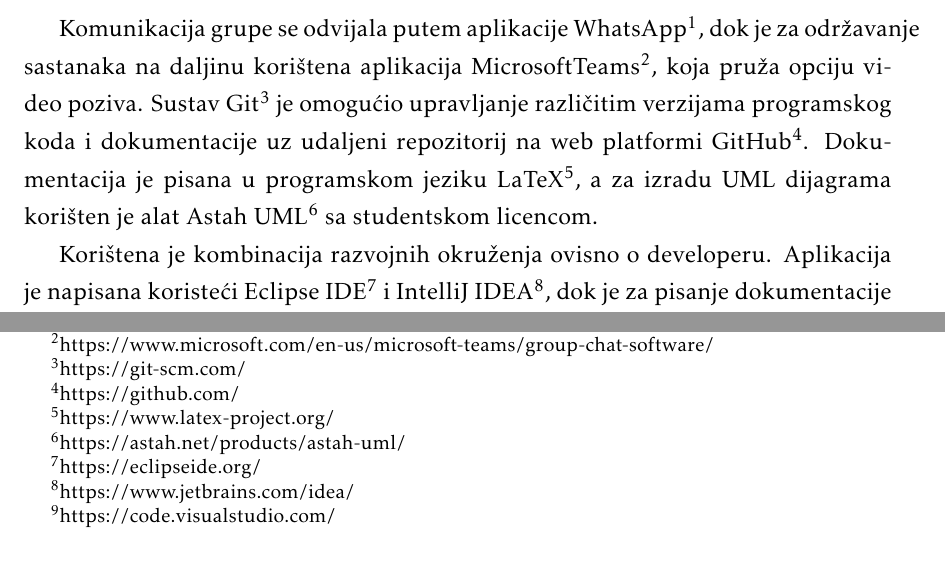
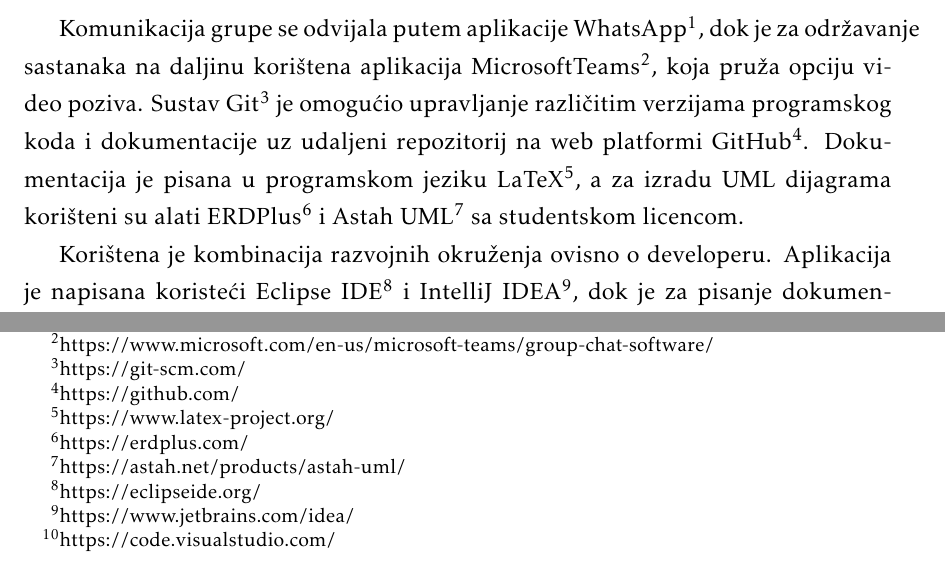
Before and after one commit to Eloise-Habek/undercooked, a LaTeX document (Dokumentacija/PROGI_2023_Undercooked.tex, which reads Dokumentacija/Implementacija.tex): two parts of page 44 of 58, joined at a grey line, cut so that both start at the same text. Compiled offline with pdfLaTeX.

Commit message:
Update implementacija
-samo dodala da sam koristila i ERDPlus uz AAstah

```diff
--- a/Dokumentacija/Implementacija.tex
+++ b/Dokumentacija/Implementacija.tex
@@ -3,7 +3,7 @@
 
 		\section{Korištene tehnologije i alati}
 
-			\indent \indent Komunikacija grupe se odvijala putem aplikacije \href{https://www.whatsapp.com/}{WhatsApp\footnote{https://www.whatsapp.com/}}, dok je za održavanje sastanaka na daljinu korištena aplikacija \href{https://www.microsoft.com/en-us/microsoft-teams/group-chat-software/}{MicrosoftTeams\footnote{https://www.microsoft.com/en-us/microsoft-teams/group-chat-software/}}, koja pruža opciju video poziva. Sustav \href{https://git-scm.com/}{Git\footnote{https://git-scm.com/}} je omogućio upravljanje različitim verzijama programskog koda i dokumentacije uz udaljeni repozitorij na web platformi \href{https://github.com/}{GitHub\footnote{https://github.com/}}. Dokumentacija je pisana u programskom jeziku \href{https://www.latex-project.org/}{LaTeX\footnote{https://www.latex-project.org/}}, a za izradu UML dijagrama korišten je alat \href{https://astah.net/products/astah-uml/}{Astah UML\footnote{https://astah.net/products/astah-uml/}} sa studentskom licencom.
+			\indent \indent Komunikacija grupe se odvijala putem aplikacije \href{https://www.whatsapp.com/}{WhatsApp\footnote{https://www.whatsapp.com/}}, dok je za održavanje sastanaka na daljinu korištena aplikacija \href{https://www.microsoft.com/en-us/microsoft-teams/group-chat-software/}{MicrosoftTeams\footnote{https://www.microsoft.com/en-us/microsoft-teams/group-chat-software/}}, koja pruža opciju video poziva. Sustav \href{https://git-scm.com/}{Git\footnote{https://git-scm.com/}} je omogućio upravljanje različitim verzijama programskog koda i dokumentacije uz udaljeni repozitorij na web platformi \href{https://github.com/}{GitHub\footnote{https://github.com/}}. Dokumentacija je pisana u programskom jeziku \href{https://www.latex-project.org/}{LaTeX\footnote{https://www.latex-project.org/}}, a za izradu UML dijagrama korišteni su alati \href{https://erdplus.com/}{ERDPlus\footnote{https://erdplus.com/}} i \href{https://astah.net/products/astah-uml/}{Astah UML\footnote{https://astah.net/products/astah-uml/}} sa studentskom licencom.
 
 			\indent Korištena je kombinacija razvojnih okruženja ovisno o developeru. Aplikacija je napisana koristeći \href{https://eclipseide.org/}{Eclipse IDE\footnote{https://eclipseide.org/}} i \href{https://www.jetbrains.com/idea/}{IntelliJ IDEA\footnote{https://www.jetbrains.com/idea/}}, dok je za pisanje dokumentacije korišteno razvojno okruženje \href{https://code.visualstudio.com/}{Visual Studio Code\footnote{https://code.visualstudio.com/}}. Eclipse je \textit{open-source} integrirano razvojno okruženje koje se dominantno koristi za razvoj Java aplikacija uz Java razvojne alate. Moguće je prilagoditi okruženje za razvoj web-stranica, web-aplikacija i mobilnih aplikacija uz alate za razvoj programskih aplikacija. Intellij IDEA je integrirano razvojno okruženje tvrtke JetBrains za razvoj računalnih programa u Javi, Kotlinu te drugim programskim jezicima koji se oslanjaju na Java virtualni stroj. Sadrži brojne značajke koje znatno olakšavaju pisanje aplikacija kao što su posebni alati za radne okvire Spring i Spring Boot, pametno popunjavanje koda i podrška pri radu s HTTP porukama. Visual Studio Code je integrirano razvojno okruženje tvrtke Microsoft koje se koristi za razvoj računalnih programa u brojnim računalnim jezicima poput Python, C/C++ i Java. Sva korištena razvojna okruženja su podržana na operacijskim sustavima Microsoft, Linux i macOS. \\
 
```
